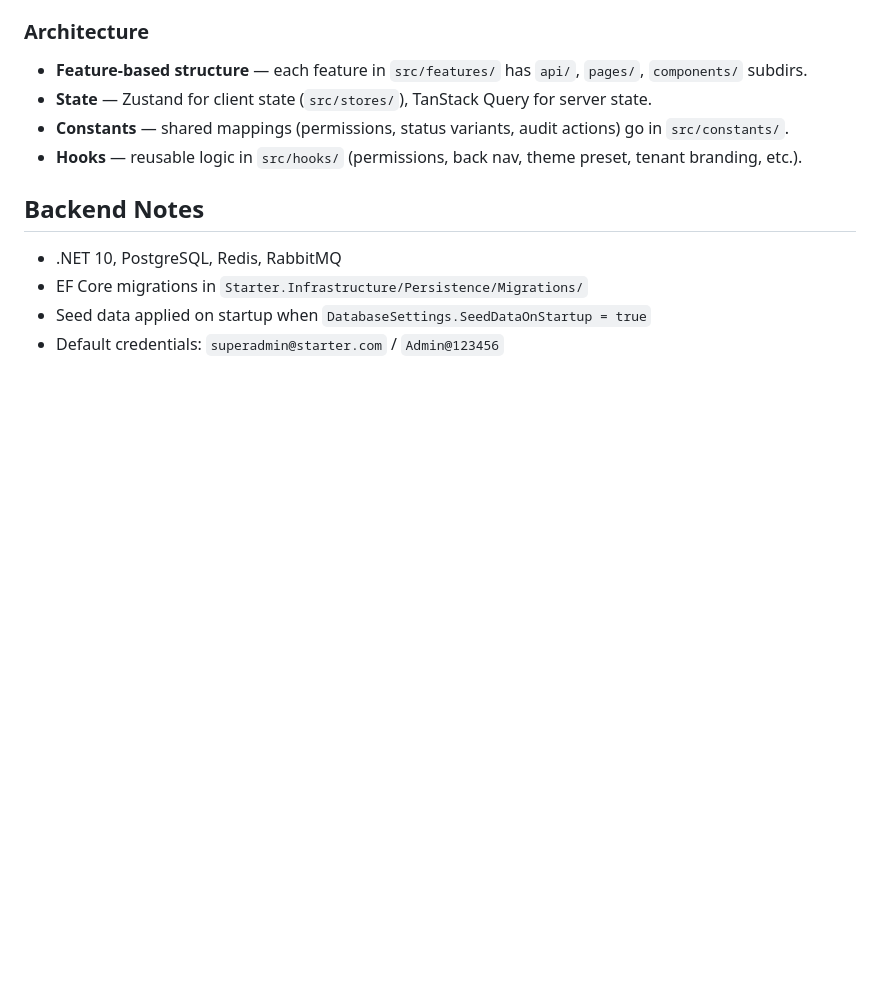
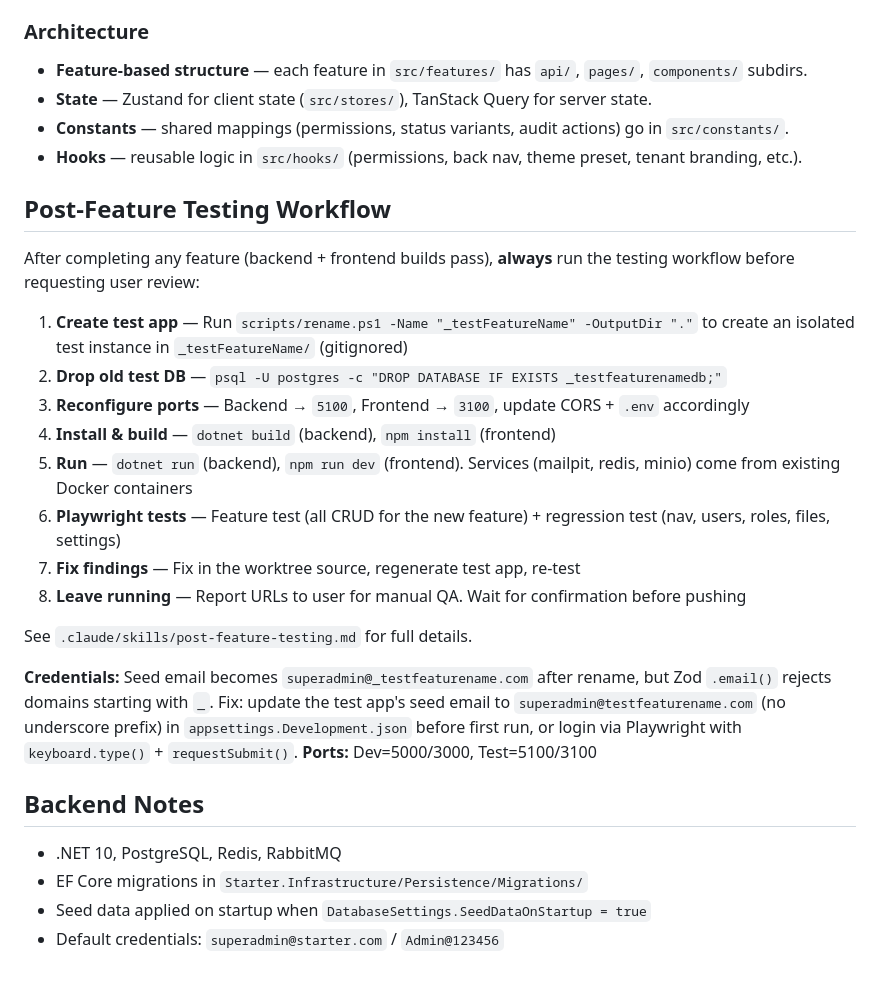
Before and after one commit to samanjasim/Boilerplate-CQRS, a Markdown page: CLAUDE.md, the part around the change. GitHub-like rendering; blank space fills up the shorter version.

Commit message:
docs: add post-feature testing workflow, API keys plan, platform features spec

```diff
--- a/CLAUDE.md
+++ b/CLAUDE.md
@@ -54,6 +54,24 @@ cd boilerplateFE && npm run build
 - **Constants** — shared mappings (permissions, status variants, audit actions) go in `src/constants/`.
 - **Hooks** — reusable logic in `src/hooks/` (permissions, back nav, theme preset, tenant branding, etc.).
 
+## Post-Feature Testing Workflow
+
+After completing any feature (backend + frontend builds pass), **always** run the testing workflow before requesting user review:
+
+1. **Create test app** — Run `scripts/rename.ps1 -Name "_testFeatureName" -OutputDir "."` to create an isolated test instance in `_testFeatureName/` (gitignored)
+2. **Drop old test DB** — `psql -U postgres -c "DROP DATABASE IF EXISTS _testfeaturenamedb;"`
+3. **Reconfigure ports** — Backend → `5100`, Frontend → `3100`, update CORS + `.env` accordingly
+4. **Install & build** — `dotnet build` (backend), `npm install` (frontend)
+5. **Run** — `dotnet run` (backend), `npm run dev` (frontend). Services (mailpit, redis, minio) come from existing Docker containers
+6. **Playwright tests** — Feature test (all CRUD for the new feature) + regression test (nav, users, roles, files, settings)
+7. **Fix findings** — Fix in the worktree source, regenerate test app, re-test
+8. **Leave running** — Report URLs to user for manual QA. Wait for confirmation before pushing
+
+See `.claude/skills/post-feature-testing.md` for full details.
+
+**Credentials:** Seed email becomes `superadmin@_testfeaturename.com` after rename, but Zod `.email()` rejects domains starting with `_`. Fix: update the test app's seed email to `superadmin@testfeaturename.com` (no underscore prefix) in `appsettings.Development.json` before first run, or login via Playwright with `keyboard.type()` + `requestSubmit()`.
+**Ports:** Dev=5000/3000, Test=5100/3100
+
 ## Backend Notes
 
 - .NET 10, PostgreSQL, Redis, RabbitMQ
```
Also changed, not shown: 2 other files.
